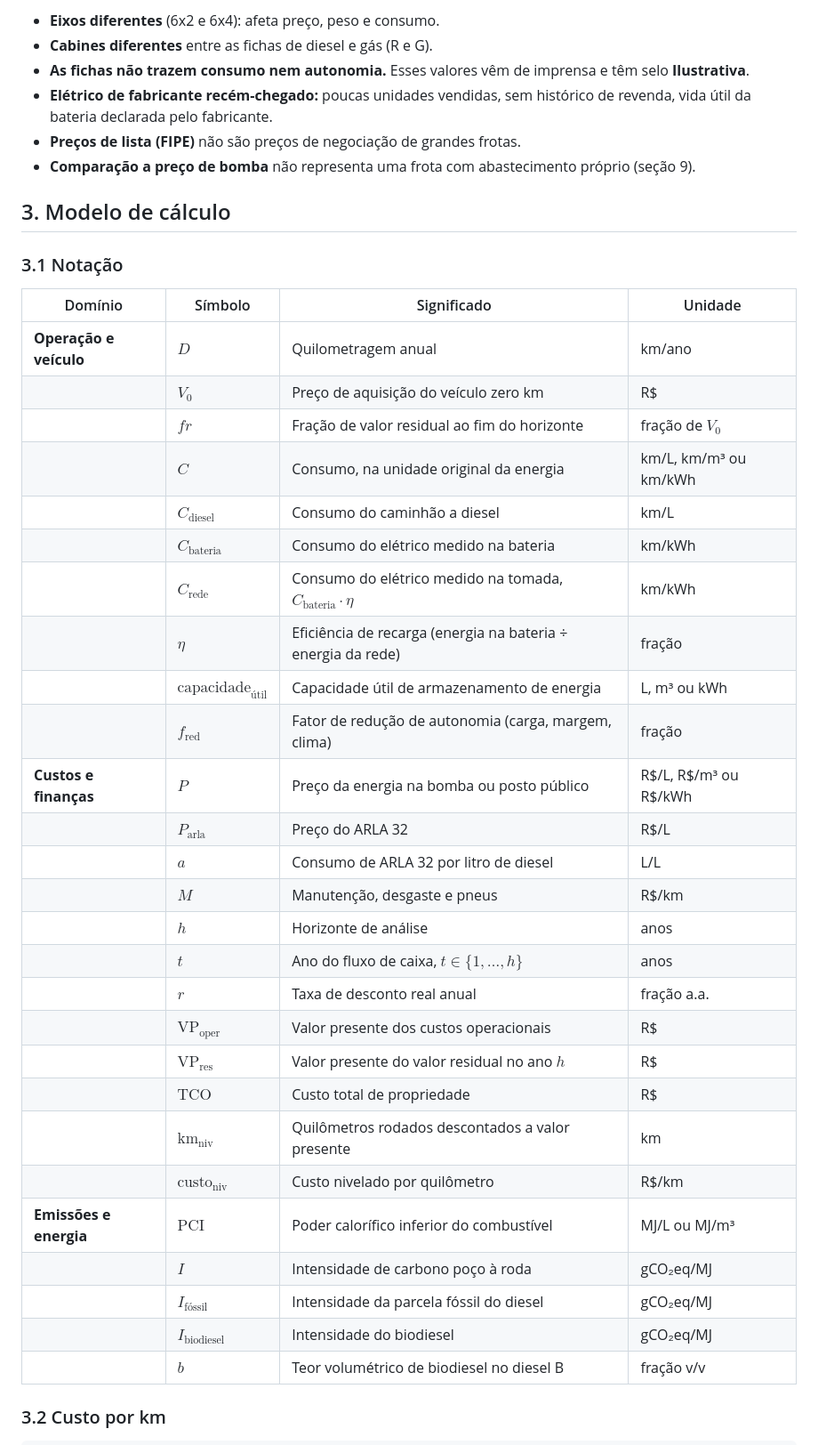
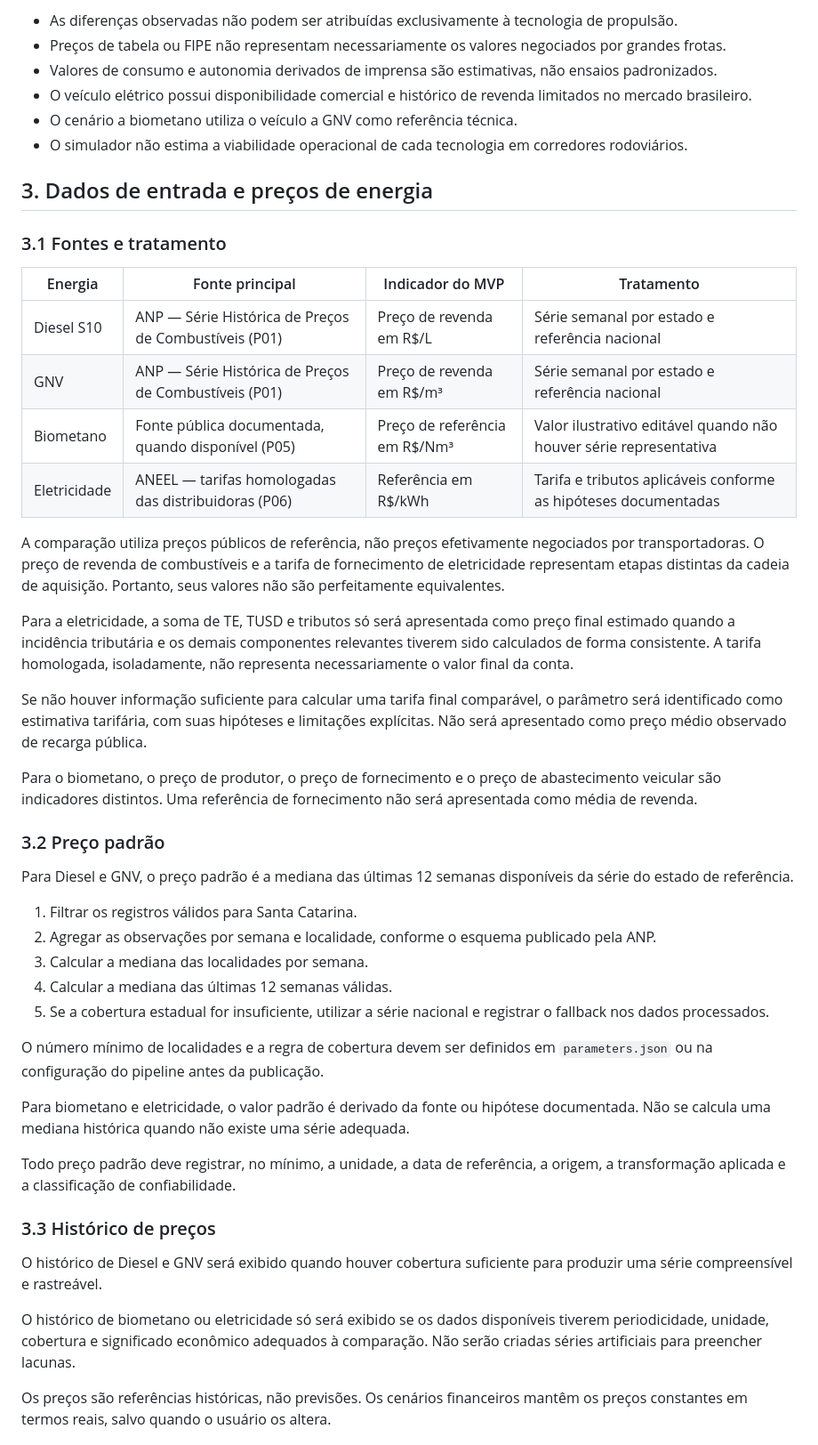
Before and after one commit to lucas-rollin/rota-energetica, a Markdown page: docs/metodologia.md, the part around one of its changes. Shown at 89% size. Rendered like a GitHub page.

```diff
--- a/docs/metodologia.md
+++ b/docs/metodologia.md
@@ -41,43 +49,51 @@ Diesel e gás usam chassi 6x2 e motor de 460 hp, mas **as fichas são de linhas
 
-- **Eixos diferentes** (6x2 e 6x4): afeta preço, peso e consumo.
-- **Cabines diferentes** entre as fichas de diesel e gás (R e G).
-- **As fichas não trazem consumo nem autonomia.** Esses valores vêm de imprensa e têm selo **Ilustrativa**.
-- **Elétrico de fabricante recém-chegado:** poucas unidades vendidas, sem histórico de revenda, vida útil da bateria declarada pelo fabricante.
-- **Preços de lista (FIPE)** não são preços de negociação de grandes frotas.
-- **Comparação a preço de bomba** não representa uma frota com abastecimento próprio (seção 9).
+- As diferenças observadas não podem ser atribuídas exclusivamente à tecnologia de propulsão.
+- Preços de tabela ou FIPE não representam necessariamente os valores negociados por grandes frotas.
+- Valores de consumo e autonomia derivados de imprensa são estimativas, não ensaios padronizados.
+- O veículo elétrico possui disponibilidade comercial e histórico de revenda limitados no mercado brasileiro.
+- O cenário a biometano utiliza o veículo a GNV como referência técnica.
+- O simulador não estima a viabilidade operacional de cada tecnologia em corredores rodoviários.
 
-## 3. Modelo de cálculo
+## 3. Dados de entrada e preços de energia
 
-### 3.1 Notação
+### 3.1 Fontes e tratamento
 
-| Domínio | Símbolo | Significado | Unidade |
+| Energia | Fonte principal | Indicador do MVP | Tratamento |
 |---|---|---|---|
-| **Operação e veículo** | $D$ | Quilometragem anual | km/ano |
-| | $V_0$ | Preço de aquisição do veículo zero km | R$ |
-| | $\mathit{fr}$ | Fração de valor residual ao fim do horizonte | fração de $V_0$ |
-| | $C$ | Consumo, na unidade original da energia | km/L, km/m³ ou km/kWh |
-| | $C_\text{diesel}$ | Consumo do caminhão a diesel | km/L |
-| | $C_\text{bateria}$ | Consumo do elétrico medido na bateria | km/kWh |
-| | $C_\text{rede}$ | Consumo do elétrico medido na tomada, $C_\text{bateria} \cdot \eta$ | km/kWh |
-| | $\eta$ | Eficiência de recarga (energia na bateria ÷ energia da rede) | fração |
-| | $\text{capacidade}_\text{útil}$ | Capacidade útil de armazenamento de energia | L, m³ ou kWh |
-| | $f_\text{red}$ | Fator de redução de autonomia (carga, margem, clima) | fração |
-| **Custos e finanças** | $P$ | Preço da energia na bomba ou posto público | R$/L, R$/m³ ou R$/kWh |
-| | $P_\text{arla}$ | Preço do ARLA 32 | R$/L |
-| | $a$ | Consumo de ARLA 32 por litro de diesel | L/L |
-| | $M$ | Manutenção, desgaste e pneus | R$/km |
-| | $h$ | Horizonte de análise | anos |
-| | $t$ | Ano do fluxo de caixa, $t \in \{1, \dots, h\}$ | anos |
-| | $r$ | Taxa de desconto real anual | fração a.a. |
-| | $\text{VP}_\text{oper}$ | Valor presente dos custos operacionais | R$ |
-| | $\text{VP}_\text{res}$ | Valor presente do valor residual no ano $h$ | R$ |
-| | $\text{TCO}$ | Custo total de propriedade | R$ |
-| | $\text{km}_\text{niv}$ | Quilômetros rodados descontados a valor presente | km |
-| | $\text{custo}_\text{niv}$ | Custo nivelado por quilômetro | R$/km |
-| **Emissões e energia** | $\text{PCI}$ | Poder calorífico inferior do combustível | MJ/L ou MJ/m³ |
-| | $I$ | Intensidade de carbono poço à roda | gCO₂eq/MJ |
-| | $I_\text{fóssil}$ | Intensidade da parcela fóssil do diesel | gCO₂eq/MJ |
-| | $I_\text{biodiesel}$ | Intensidade do biodiesel | gCO₂eq/MJ |
-| | $b$ | Teor volumétrico de biodiesel no diesel B | fração v/v |
+| Diesel S10 | ANP — Série Histórica de Preços de Combustíveis (P01) | Preço de revenda em R$/L | Série semanal por estado e referência nacional |
+| GNV | ANP — Série Histórica de Preços de Combustíveis (P01) | Preço de revenda em R$/m³ | Série semanal por estado e referência nacional |
+| Biometano | Fonte pública documentada, quando disponível (P05) | Preço de referência em R$/Nm³ | Valor ilustrativo editável quando não houver série representativa |
+| Eletricidade | ANEEL — tarifas homologadas das distribuidoras (P06) | Referência em R$/kWh | Tarifa e tributos aplicáveis conforme as hipóteses documentadas |
 
-### 3.2 Custo por km
+A comparação utiliza preços públicos de referência, não preços efetivamente negociados por transportadoras. O preço de revenda de combustíveis e a tarifa de fornecimento de eletricidade representam etapas distintas da cadeia de aquisição. Portanto, seus valores não são perfeitamente equivalentes.
+
+Para a eletricidade, a soma de TE, TUSD e tributos só será apresentada como preço final estimado quando a incidência tributária e os demais componentes relevantes tiverem sido calculados de forma consistente. A tarifa homologada, isoladamente, não representa necessariamente o valor final da conta.
+
+Se não houver informação suficiente para calcular uma tarifa final comparável, o parâmetro será identificado como estimativa tarifária, com suas hipóteses e limitações explícitas. Não será apresentado como preço médio observado de recarga pública.
+
+Para o biometano, o preço de produtor, o preço de fornecimento e o preço de abastecimento veicular são indicadores distintos. Uma referência de fornecimento não será apresentada como média de revenda.
+
+### 3.2 Preço padrão
+
+Para Diesel e GNV, o preço padrão é a mediana das últimas 12 semanas disponíveis da série do estado de referência.
+
+1. Filtrar os registros válidos para Santa Catarina.
+2. Agregar as observações por semana e localidade, conforme o esquema publicado pela ANP.
+3. Calcular a mediana das localidades por semana.
+4. Calcular a mediana das últimas 12 semanas válidas.
+5. Se a cobertura estadual for insuficiente, utilizar a série nacional e registrar o fallback nos dados processados.
+
+O número mínimo de localidades e a regra de cobertura devem ser definidos em `parameters.json` ou na configuração do pipeline antes da publicação.
+
+Para biometano e eletricidade, o valor padrão é derivado da fonte ou hipótese documentada. Não se calcula uma mediana histórica quando não existe uma série adequada.
+
+Todo preço padrão deve registrar, no mínimo, a unidade, a data de referência, a origem, a transformação aplicada e a classificação de confiabilidade.
+
+### 3.3 Histórico de preços
+
+O histórico de Diesel e GNV será exibido quando houver cobertura suficiente para produzir uma série compreensível e rastreável.
+
+O histórico de biometano ou eletricidade só será exibido se os dados disponíveis tiverem periodicidade, unidade, cobertura e significado econômico adequados à comparação. Não serão criadas séries artificiais para preencher lacunas.
+
+Os preços são referências históricas, não previsões. Os cenários financeiros mantêm os preços constantes em termos reais, salvo quando o usuário os altera.
+
```
Also changed, not shown: other parts of docs/metodologia.md (+245 -175 lines).
